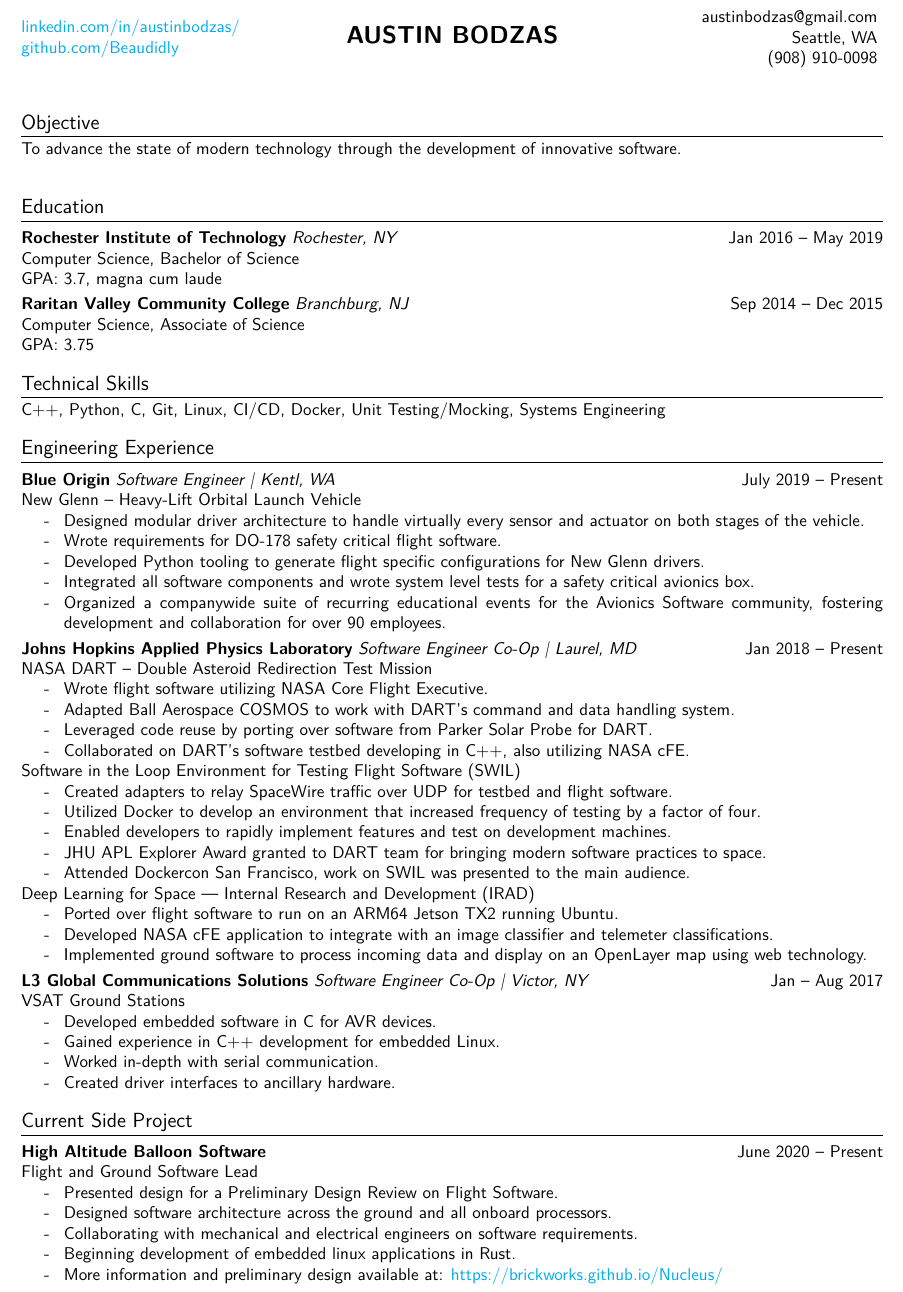
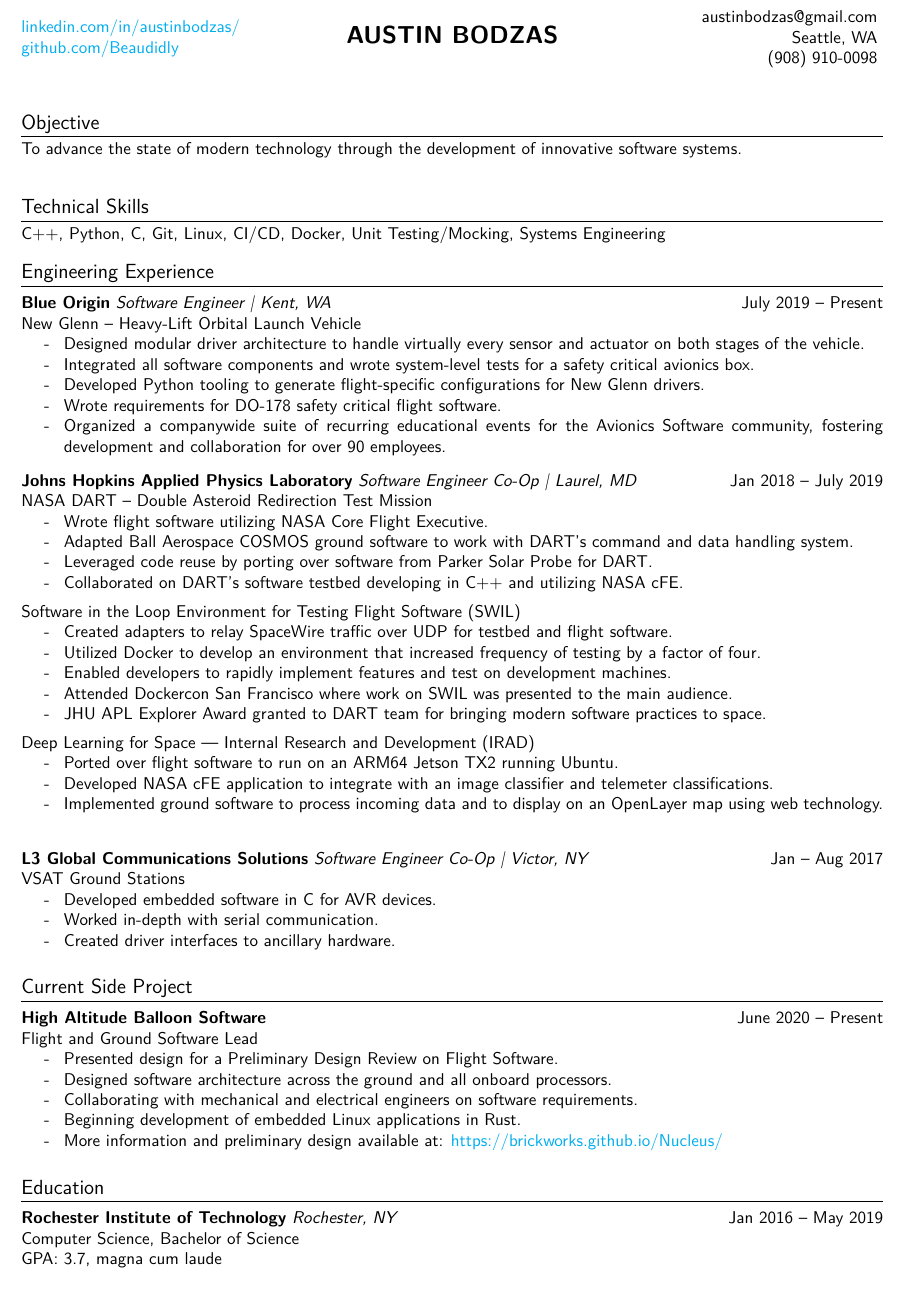
Before and after one commit to Beaudidly/resume, a LaTeX CV (resume.tex, which reads resume.cls): part of the page, cut so that both start at the same text. Compiled offline with pdfLaTeX.

Commit message:
fixes thanks to Zoe Bodzas

```diff
--- a/resume.cls
+++ b/resume.cls
@@ -102,5 +102,5 @@
 
 % TABLES AND LISTS
 \setlist[itemize]{nosep} % kill vertical spacing
-%\setlist{nosep,after=\vspace{1em}}
+\setlist{nosep,after=\vspace{.5em}}
 \renewcommand{\labelitemi}{-~}
--- a/resume.tex
+++ b/resume.tex
@@ -24,61 +24,54 @@
 }
 
 \section{Objective}
-% To advance the state of space exploration through the development of innovative embedded software.\\
+% To advance the state of space exploration through the development of innovative software systems.\\
 %To advance the state of space exploration through the development of innovative software.\\
 %To advance the state of planetary exploration through the development of innovative embedded software.\\
-To advance the state of modern technology through the development of innovative software. \\
-\section{Education}
-\headerwithlabel{Rochester Institute of Technology}{Rochester, NY}{Jan 2016 -- May 2019}
-Computer Science, Bachelor of Science \\
-GPA: 3.7, magna cum laude
+To advance the state of modern technology through the development of innovative software systems. \\
 
-\headerwithlabel{Raritan Valley Community College}{Branchburg, NJ}{Sep 2014 -- Dec 2015}
-Computer Science, Associate of Science \\
-GPA: 3.75
 \section{Technical Skills}
 C++, Python, C, Git, Linux, CI/CD, Docker, Unit Testing/Mocking, Systems Engineering
 
 \section{Engineering Experience}
 
-\headerwithlabel{Blue Origin}{Software Engineer | Kentl, WA}{July 2019 -- Present}
+\headerwithlabel{Blue Origin}{Software Engineer | Kent, WA}{July 2019 -- Present}
 New Glenn -- Heavy-Lift Orbital Launch Vehicle
 \begin{itemize}
   \item Designed modular driver architecture to handle virtually every sensor and actuator on both stages of the vehicle.
+  \item Integrated all software components and wrote system-level tests for a safety critical avionics box.
+  \item Developed Python tooling to generate flight-specific configurations for New Glenn drivers.
   \item Wrote requirements for DO-178 safety critical flight software.
-  \item Developed Python tooling to generate flight specific configurations for New Glenn drivers.
-  \item Integrated all software components and wrote system level tests for a safety critical avionics box.
   \item Organized a companywide suite of recurring educational events for the Avionics Software community, fostering development and collaboration for over 90 employees.
 \end{itemize}
 % APL
-\headerwithlabel{Johns Hopkins Applied Physics Laboratory}{Software Engineer Co-Op | Laurel, MD}{Jan 2018 -- Present}
+\headerwithlabel{Johns Hopkins Applied Physics Laboratory}{Software Engineer Co-Op | Laurel, MD}{Jan 2018 -- July 2019}
 NASA DART -- Double Asteroid Redirection Test Mission
 \begin{itemize}
   \item Wrote flight software utilizing NASA Core Flight Executive.
-  \item Adapted Ball Aerospace COSMOS to work with DART's command and data handling system.
+  \item Adapted Ball Aerospace COSMOS ground software to work with DART's command and data handling system.
   \item Leveraged code reuse by porting over software from Parker Solar Probe for DART.
-  \item Collaborated on DART's software testbed developing in C++, also utilizing NASA cFE.
+  \item Collaborated on DART's software testbed developing in C++ and utilizing NASA cFE.
 \end{itemize}
 Software in the Loop Environment for Testing Flight Software (SWIL)
 \begin{itemize}
   \item Created adapters to relay SpaceWire traffic over UDP for testbed and flight software.
   \item Utilized Docker to develop an environment that increased frequency of testing by a factor of four.
   \item Enabled developers to rapidly implement features and test on development machines.
+  \item Attended Dockercon San Francisco where work on SWIL was presented to the main audience.
   \item JHU APL Explorer Award granted to DART team for bringing modern software practices to space.
-  \item Attended Dockercon San Francisco, work on SWIL was presented to the main audience.
 \end{itemize}
 Deep Learning for Space –- Internal Research and Development (IRAD)
 \begin{itemize}
   \item Ported over flight software to run on an ARM64 Jetson TX2 running Ubuntu.
   \item Developed NASA cFE application to integrate with an image classifier and telemeter classifications.
-  \item Implemented ground software to process incoming data and display on an OpenLayer map using web technology.
+  \item Implemented ground software to process incoming data and to display on an OpenLayer map using web technology.
 \end{itemize}
 % ---
 \headerwithlabel{L3 Global Communications Solutions}{Software Engineer Co-Op | Victor, NY}{Jan -- Aug 2017}
 VSAT Ground Stations
 \begin{itemize}
   \item Developed embedded software in C for AVR devices.
-  \item Gained experience in C++ development for embedded Linux.
+  %\item Gained experience in C++ development for embedded Linux.
   \item Worked in-depth with serial communication.
   \item Created driver interfaces to ancillary hardware.
 \end{itemize}
@@ -90,7 +83,17 @@
   \item Presented design for a Preliminary Design Review on Flight Software.
   \item Designed software architecture across the ground and all onboard processors.
   \item Collaborating with mechanical and electrical engineers on software requirements.
-  \item Beginning development of embedded linux applications in Rust.
+  \item Beginning development of embedded Linux applications in Rust.
   \item More information and preliminary design available at: \href{brickworks.github.io/Nucleus/}{https://brickworks.github.io/Nucleus/}
 \end{itemize}
+
+\section{Education}
+\headerwithlabel{Rochester Institute of Technology}{Rochester, NY}{Jan 2016 -- May 2019}
+Computer Science, Bachelor of Science \\
+GPA: 3.7, magna cum laude
+
+%\headerwithlabel{Raritan Valley Community College}{Branchburg, NJ}{Sep 2014 -- Dec 2015}
+%Computer Science, Associate of Science \\
+%GPA: 3.75
+
 \end{document}
```
Also changed, not shown: resume.pdf.
